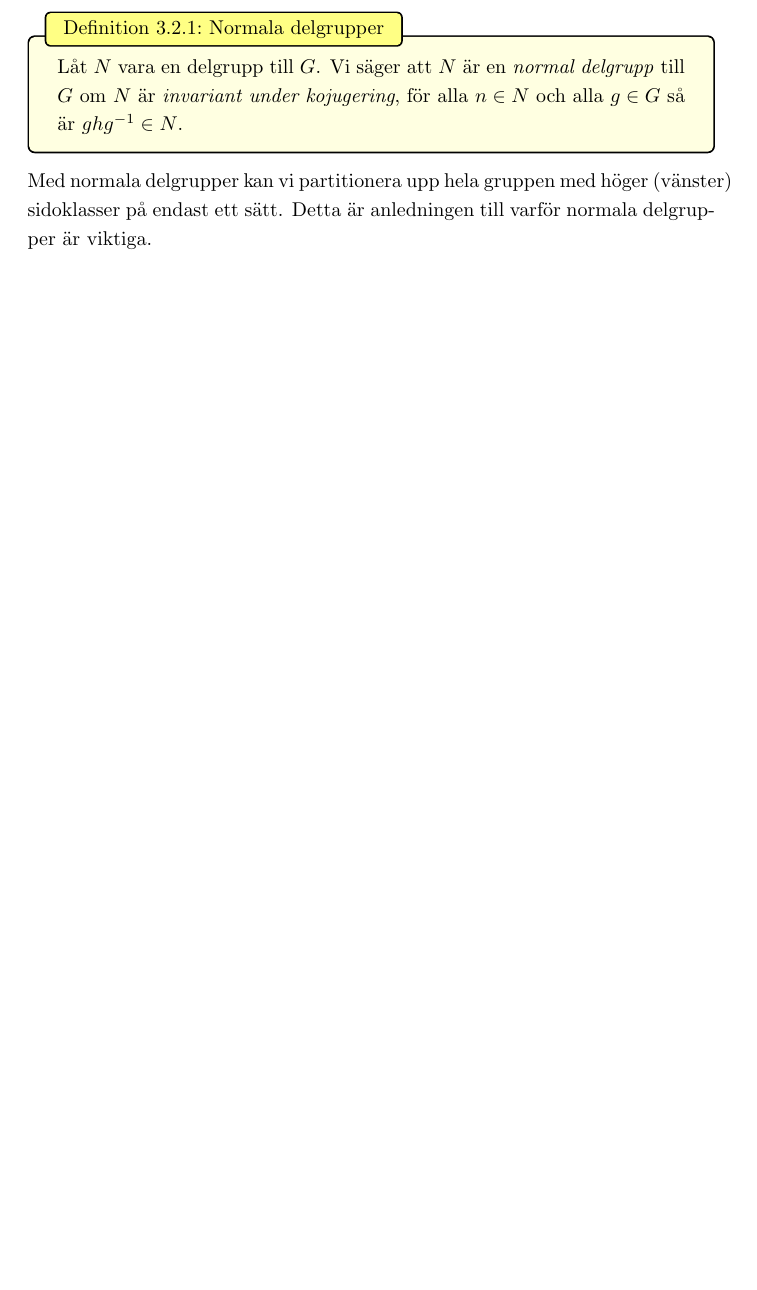
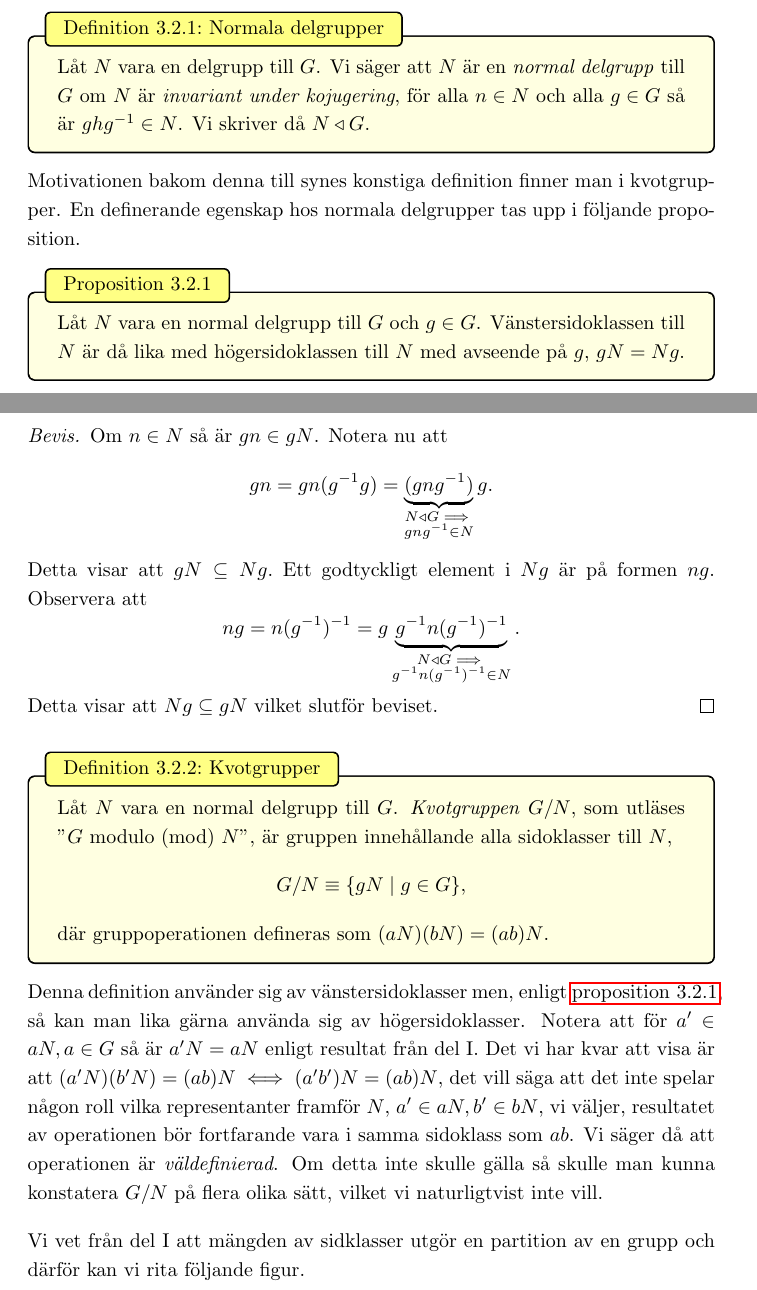
Before and after one commit to gabbe1237/Latex, a LaTeX document (galois.tex): part of page 4 of 13 before the commit and two parts of pages 4 and 5 of 15 after it, the two joined at a grey line, cut so that both start at the same text, the shorter picture padded with empty space. Compiled offline with LaTeX, dvips and Ghostscript.

Commit message:
Update galois.tex

```diff
--- a/galois.tex
+++ b/galois.tex
@@ -33,6 +33,15 @@
        colback=myblue!60}}{th}
 
 \newtcbtheorem[number within=subsection]{mydef}{Definition}%
+    {colback=myblue!15,colframe=black!30!black,
+     enhanced,
+     coltitle=black!75!black, boxrule=0.8pt,
+     attach boxed title to top left=
+       {xshift=2ex,yshift=-2mm,yshifttext=-1mm},
+     boxed title style={colframe=black!30!black, boxrule=0.8pt,
+colback=myblue!60}}{th}
+
+\newtcbtheorem[number within=subsection]{myprop}{Proposition}%
     {colback=myblue!15,colframe=black!30!black,
      enhanced,
      coltitle=black!75!black, boxrule=0.8pt,
@@ -147,8 +156,38 @@ del kommer även underlätta senare koncept inom ringteori.
   Låt $N$ vara en delgrupp till $G$. Vi säger att $N$ är
   en \textit{normal delgrupp} till $G$ om $N$ är
   \textit{invariant under kojugering}, för alla $n \in N$ och
-  alla $g \in G$ så är $ghg^{-1} \in N$.
+  alla $g \in G$ så är $ghg^{-1} \in N$. Vi skriver då $N \triangleleft G.$
 \end{mydef}
-Med normala delgrupper kan vi partitionera upp hela gruppen med
-höger (vänster) sidoklasser på endast ett sätt. Detta
-är anledningen till varför normala delgrupper är viktiga.
+Motivationen bakom denna till synes konstiga definition finner man i kvotgrupper. En definerande egenskap hos normala delgrupper tas upp i följande proposition.
+
+\hypertarget{prop1}{}
+\begin{myprop}{}{}
+  Låt $N$ vara en normal delgrupp till $G$ och $g \in G$. Vänstersidoklassen till $N$ är då lika med högersidoklassen till $N$ med avseende på $g$,
+  $gN = Ng.$
+\end{myprop}
+\begin{proof}
+  Om $n \in N$ så är $gn \in gN$. Notera nu att
+  \begin{equation*}
+    gn = gn(g^{-1}g) = \underbrace{(gng^{-1})}_{ \substack{N \triangleleft G  \implies \\ gng^{-1} \in N}} g.
+  \end{equation*}
+  Detta visar att $gN \subseteq Ng.$ Ett godtyckligt element i $Ng$ är på formen $ng$. Observera att
+  \begin{equation*}
+    ng = n(g^{-1})^{-1} = g \underbrace{g^{-1} {n(g^{-1})^{-1}}}_{\substack{N \triangleleft G  \implies \\ g^{-1} {n(g^{-1})^{-1} \in N}}}.
+  \end{equation*}
+  Detta visar att $Ng \subseteq gN$ vilket slutför beviset.
+\end{proof}
+
+\begin{mydef}{Kvotgrupper}{}
+  Låt $N$ vara en normal delgrupp till $G$. \textit{Kvotgruppen} $G/N$, som utläses "$G$ modulo (mod) $N$", är gruppen innehållande alla
+  sidoklasser till $N$,
+  \[G/N \equiv \{gN \; | \; g \in G\},\]
+  där gruppoperationen defineras som $(aN) (bN) = (ab)N$.
+\end{mydef}
+Denna definition använder sig av vänstersidoklasser men, enligt \hyperlink{prop1}{proposition 3.2.1}, så kan man lika gärna använda sig
+av högersidoklasser. Notera att för $a' \in aN, a \in G$ så är $a'N = aN$ enligt resultat från del I. Det vi har kvar att visa är att $(a'N) (b'N) = (ab)N
+\iff (a'b')N = (ab)N$, det vill säga att det inte spelar någon roll vilka representanter framför $N$, $a' \in aN, b' \in bN$, vi väljer,
+resultatet av operationen bör fortfarande vara i samma sidoklass som $ab$. Vi säger då att operationen är \textit{väldefinierad}.
+ Om detta inte skulle gälla så skulle man kunna konstatera $G/N$ på flera olika sätt, vilket
+vi naturligtvist inte vill.
+
+Vi vet från del I att mängden av sidklasser utgör en partition av en grupp och därför kan vi rita följande figur.
```
Also changed, not shown: galois.tex (23 more changed lines).
